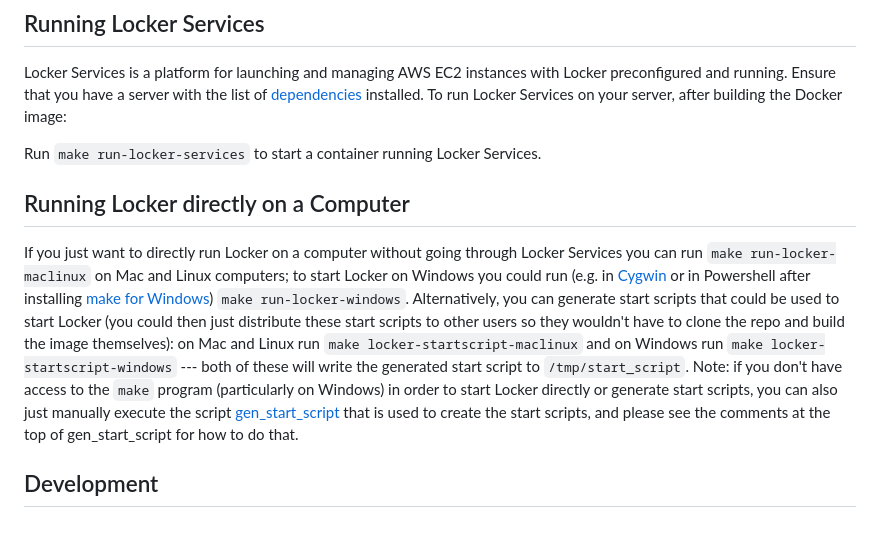
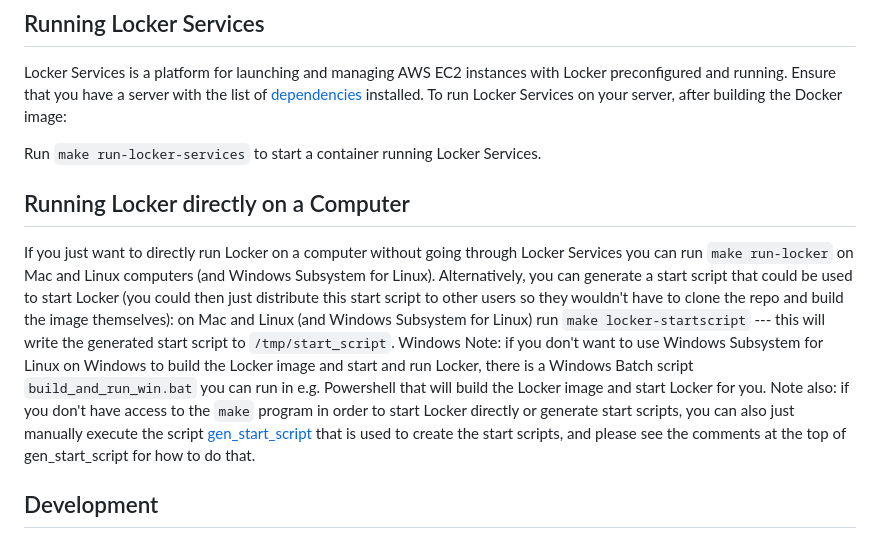
Before and after one commit to TBIO-RR-Group/Locker, a Markdown page: README.md, the part around the change. Rendered like a GitHub page.

```diff
--- a/README.md
+++ b/README.md
@@ -61,7 +61,7 @@ Locker Services is a platform for launching and managing AWS EC2 instances with
 
  ## Running Locker directly on a Computer
 
- If you just want to directly run Locker on a computer without going through Locker Services you can run `make run-locker-maclinux` on Mac and Linux computers; to start Locker on Windows you could run (e.g. in [Cygwin](https://www.cygwin.com/) or in Powershell after installing [make for Windows](https://gnuwin32.sourceforge.net/packages/make.htm)) `make run-locker-windows`. Alternatively, you can generate start scripts that could be used to start Locker (you could then just distribute these start scripts to other users so they wouldn't have to clone the repo and build the image themselves): on Mac and Linux run `make locker-startscript-maclinux` and on Windows run `make locker-startscript-windows` --- both of these will write the generated start script to `/tmp/start_script`. Note: if you don't have access to the `make` program (particularly on Windows) in order to start Locker directly or generate start scripts, you can also just manually execute the script [gen_start_script](locker/gen_start_script) that is used to create the start scripts, and please see the comments at the top of gen_start_script for how to do that.
+ If you just want to directly run Locker on a computer without going through Locker Services you can run `make run-locker` on Mac and Linux computers (and Windows Subsystem for Linux). Alternatively, you can generate a start script that could be used to start Locker (you could then just distribute this start script to other users so they wouldn't have to clone the repo and build the image themselves): on Mac and Linux (and Windows Subsystem for Linux) run `make locker-startscript` --- this will write the generated start script to `/tmp/start_script`. Windows Note: if you don't want to use Windows Subsystem for Linux on Windows to build the Locker image and start and run Locker, there is a Windows Batch script `build_and_run_win.bat` you can run in e.g. Powershell that will build the Locker image and start Locker for you. Note also: if you don't have access to the `make` program in order to start Locker directly or generate start scripts, you can also just manually execute the script [gen_start_script](locker/gen_start_script) that is used to create the start scripts, and please see the comments at the top of gen_start_script for how to do that.
 
 ## Development
 
```
